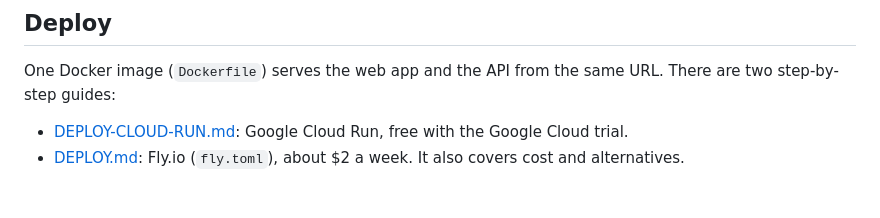
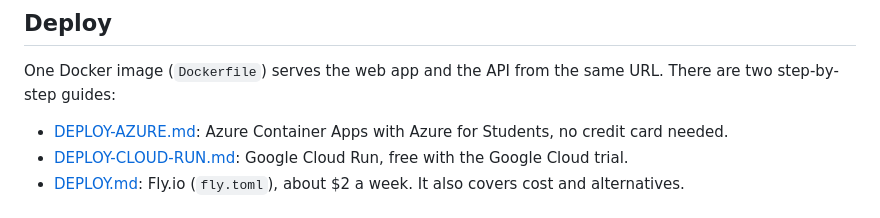
Before and after one commit to Tonioo125/reefsense, a Markdown page: README.md, the part around the change. Drawn GitHub-style.

Commit message:
docs: add Azure Container Apps deployment (Azure for Students, no card)

```diff
--- a/README.md
+++ b/README.md
@@ -109,6 +109,7 @@ Edit `data/sites/demo_sites.csv` to add reefs or fill `coral_cover_pct`, `refugi
 ## Deploy
 
 One Docker image (`Dockerfile`) serves the web app and the API from the same URL. There are two step-by-step guides:
+- [DEPLOY-AZURE.md](DEPLOY-AZURE.md): Azure Container Apps with Azure for Students, no credit card needed.
 - [DEPLOY-CLOUD-RUN.md](DEPLOY-CLOUD-RUN.md): Google Cloud Run, free with the Google Cloud trial.
 - [DEPLOY.md](DEPLOY.md): Fly.io (`fly.toml`), about $2 a week. It also covers cost and alternatives.
 
```
Also changed, not shown: DEPLOY-AZURE.md (added, +73 -0 lines).
